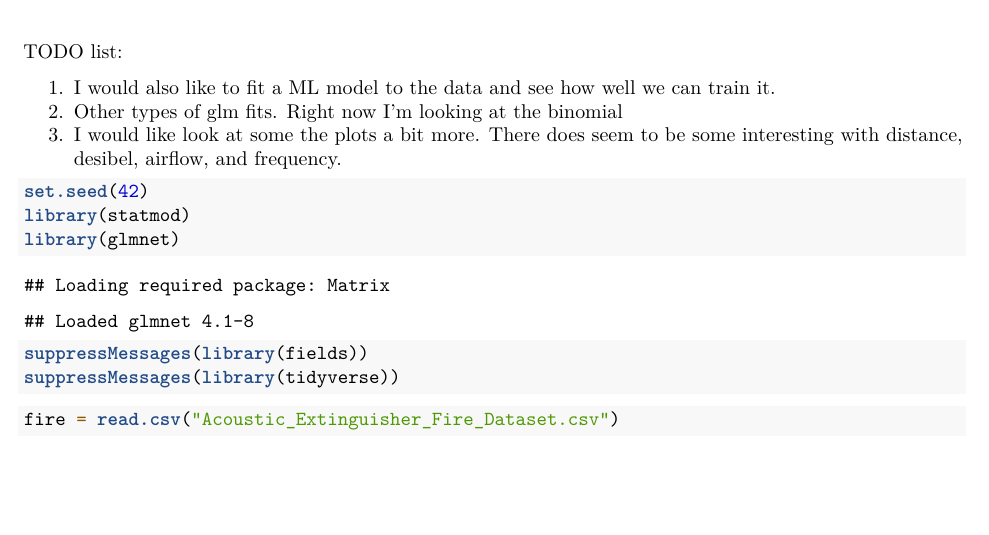
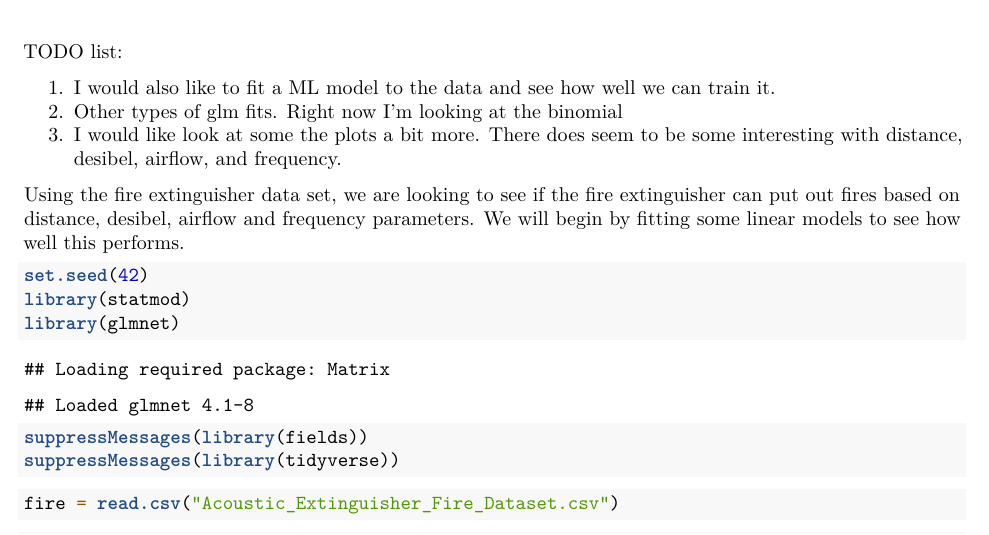
Before and after one commit to ldunekac/MATH536FinalProject, an R Markdown document (project.Rmd): part of page 1 of 4, cut so that both start at the same text, the shorter picture padded with empty space. Rendered offline with R 4.5, knitr and Pandoc, then LaTeX, with nearby package versions.

Commit message:
Update project.Rmd

````diff
--- a/project.Rmd
+++ b/project.Rmd
@@ -16,6 +16,7 @@ TODO list:
 2. Other types of glm fits. Right now I'm looking at the binomial
 3. I would like look at some the plots a bit more. There does seem to be some interesting with distance, desibel, airflow, and frequency.
 
+Using the fire extinguisher data set, we are looking to see if the fire extinguisher can put out fires based on distance, desibel, airflow and frequency parameters. We will begin by fitting some linear models to see how well this performs.
 
 ```{r}
 set.seed(42)
````
